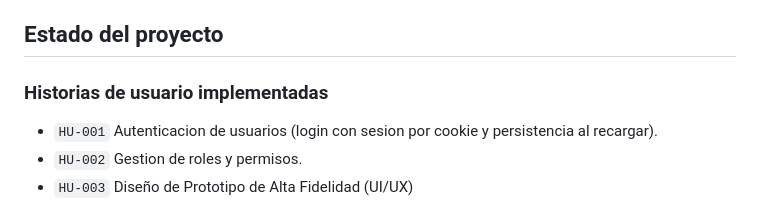
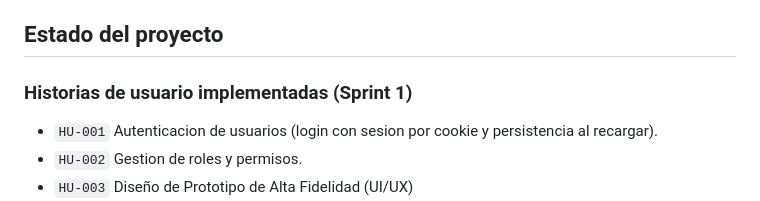
Before and after one commit to Alejost7/POS-MiniProyecto, a Markdown page: README.md, the part around the change. GitHub-like rendering.

Commit message:
MOD: Modification in README

```diff
--- a/README.md
+++ b/README.md
@@ -3,7 +3,7 @@ Miniproyecto de Procesos y Diseno de Software para un sistema POS web.
 
 ## Estado del proyecto
 
-### Historias de usuario implementadas
+### Historias de usuario implementadas (Sprint 1)
 - `HU-001` Autenticacion de usuarios (login con sesion por cookie y persistencia al recargar).
 - `HU-002` Gestion de roles y permisos.
 - `HU-003` Diseño de Prototipo de Alta Fidelidad (UI/UX)
```
